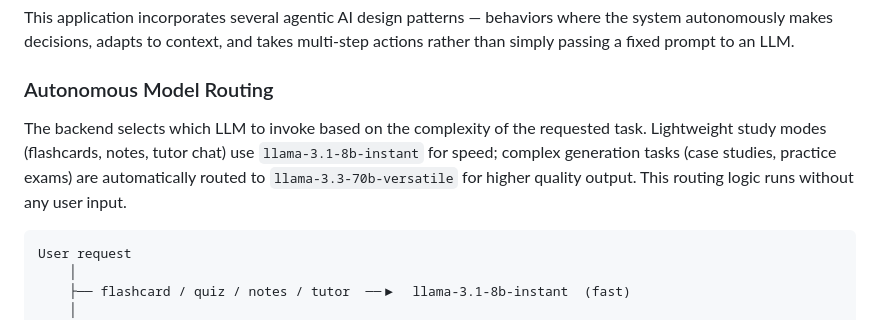
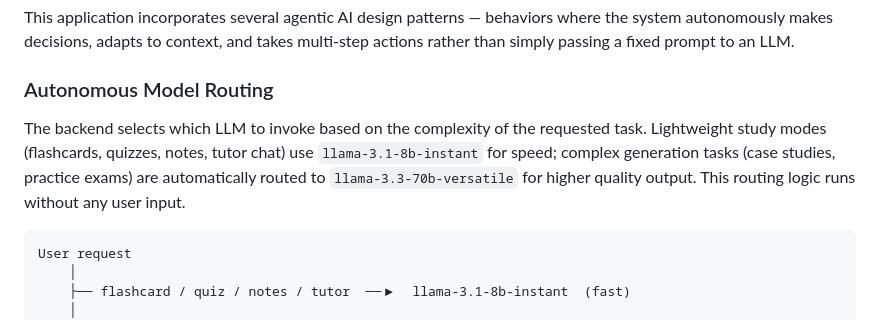
Before and after one commit to zzitsluke/wm_groq, a Markdown page: README.md, the part around the change. Drawn GitHub-style.

Commit message:
Fix quiz missing from model routing text description

````diff
--- a/README.md
+++ b/README.md
@@ -148,7 +148,7 @@ This data persists across browser sessions on the same device and is never trans
 This application incorporates several agentic AI design patterns — behaviors where the system autonomously makes decisions, adapts to context, and takes multi-step actions rather than simply passing a fixed prompt to an LLM.
 
 ### Autonomous Model Routing
-The backend selects which LLM to invoke based on the complexity of the requested task. Lightweight study modes (flashcards, notes, tutor chat) use `llama-3.1-8b-instant` for speed; complex generation tasks (case studies, practice exams) are automatically routed to `llama-3.3-70b-versatile` for higher quality output. This routing logic runs without any user input.
+The backend selects which LLM to invoke based on the complexity of the requested task. Lightweight study modes (flashcards, quizzes, notes, tutor chat) use `llama-3.1-8b-instant` for speed; complex generation tasks (case studies, practice exams) are automatically routed to `llama-3.3-70b-versatile` for higher quality output. This routing logic runs without any user input.
 
 ```
 User request
````
